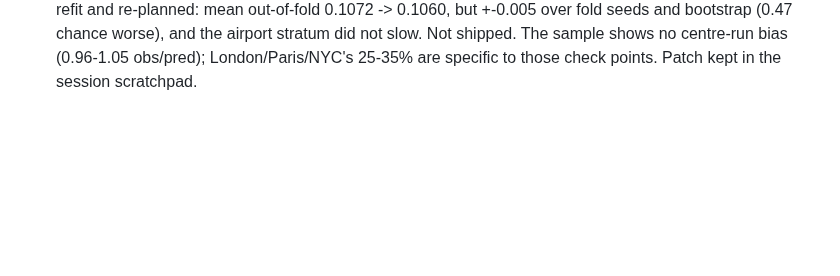
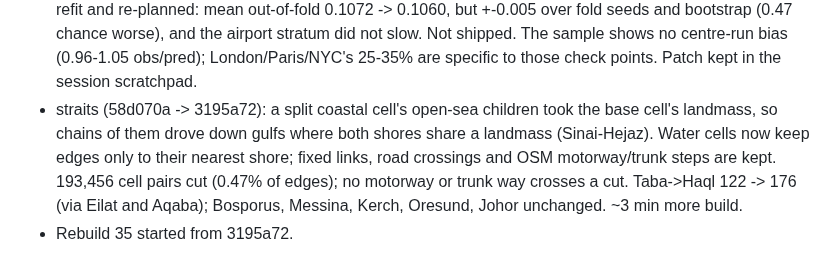
Before and after one commit to hletrd/transport-maps, a Markdown page: plan/2026-10-14-rebuild30-data.md, the part around the change. Rendered like a GitHub page; blank space fills up the shorter version.

Commit message:
docs(plan): 📝 record the straits fix and rebuild 35's start

```diff
--- a/plan/2026-10-14-rebuild30-data.md
+++ b/plan/2026-10-14-rebuild30-data.md
@@ -371,3 +371,11 @@ stays on OSM (no National Rail account). Two forks:
   and the airport stratum did not slow. Not shipped. The sample shows no
   centre-run bias (0.96-1.05 obs/pred); London/Paris/NYC's 25-35% are
   specific to those check points. Patch kept in the session scratchpad.
+- straits (58d070a -> 3195a72): a split coastal cell's open-sea children took
+  the base cell's landmass, so chains of them drove down gulfs where both
+  shores share a landmass (Sinai-Hejaz). Water cells now keep edges only to
+  their nearest shore; fixed links, road crossings and OSM motorway/trunk
+  steps are kept. 193,456 cell pairs cut (0.47% of edges); no motorway or
+  trunk way crosses a cut. Taba->Haql 122 -> 176 (via Eilat and Aqaba);
+  Bosporus, Messina, Kerch, Oresund, Johor unchanged. ~3 min more build.
+- Rebuild 35 started from 3195a72.
```
